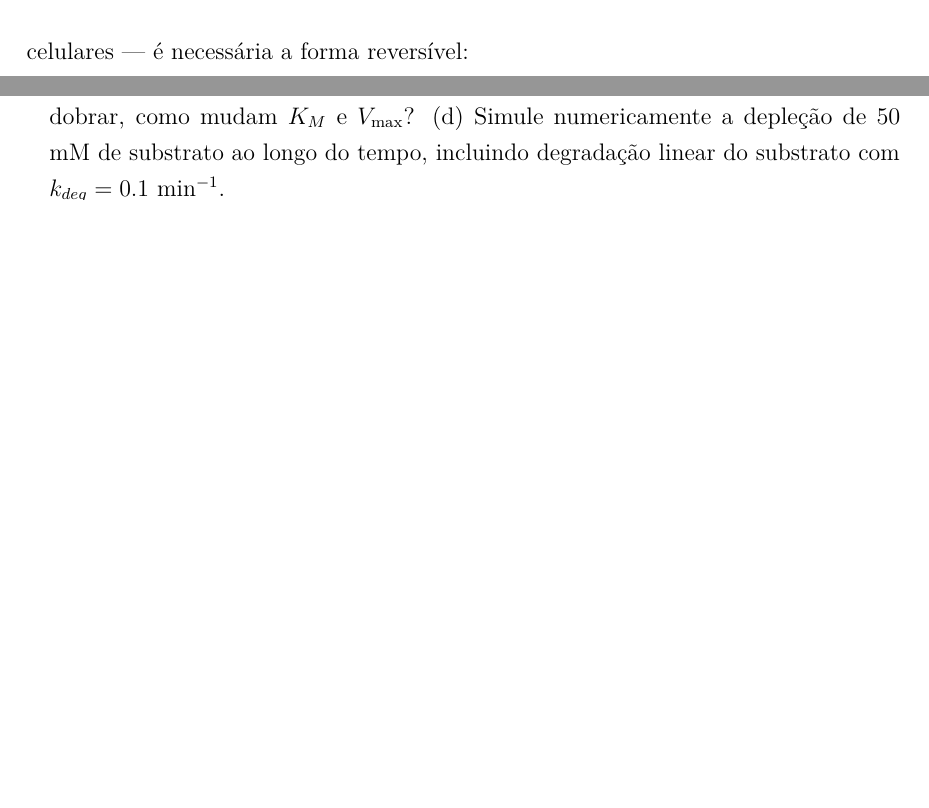
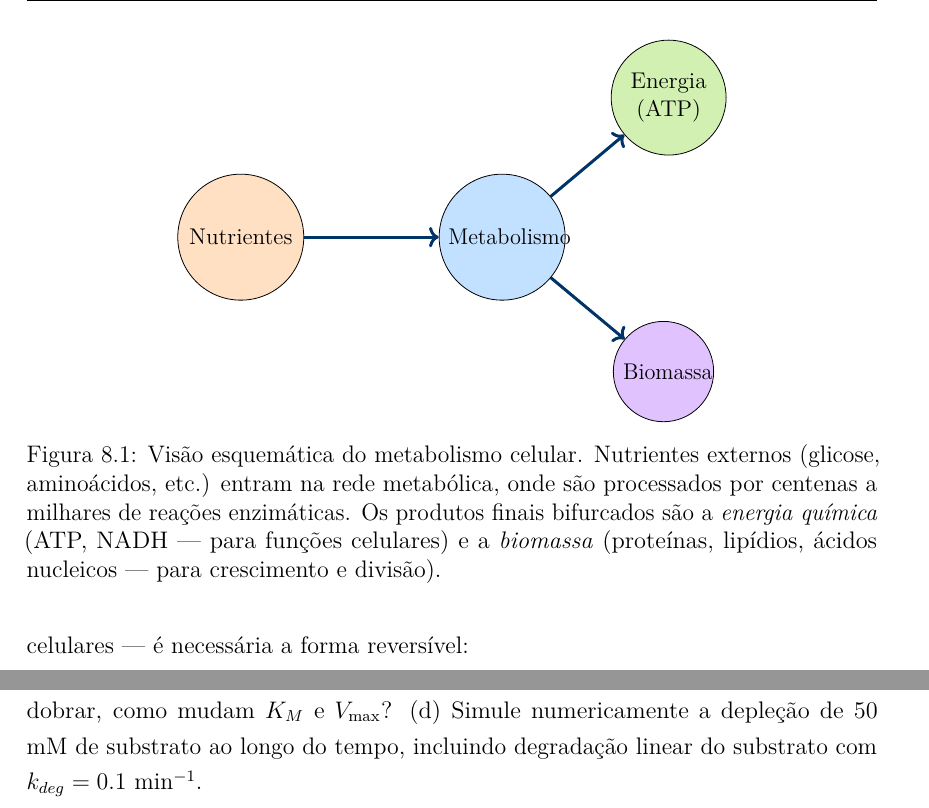
Before and after one commit to neylemkeunesp/bbs, a LaTeX thesis (livro2/main.tex, which reads livro2/capitulos/cap08.tex): two parts of pages 146 and 155 of 380 before the commit and two parts of pages 146 and 156 of 380 after it, joined at a grey line, cut at the place of the change, the shorter picture padded with empty space. Compiled offline with pdfLaTeX.

Commit message:
cap08: 1 figura TikZ portada dos slides (diagrama metabolismo celular)

```diff
--- a/livro2/capitulos/cap08.tex
+++ b/livro2/capitulos/cap08.tex
@@ -15,6 +15,22 @@ experimentalmente os fluxos numa rede; análise de balanço de fluxo (FBA) para
 computacionalmente distribuições de fluxo em redes de escala genômica; e modos elementares
 de fluxo como representação estrutural do espaço de soluções possíveis. Encerramos com
 a metabolômica e sua integração com os demais níveis ômicos.
+
+\begin{figure}[htbp]
+\centering
+\begin{tikzpicture}[node distance=2.5cm, scale=0.95, transform shape]
+    \node[draw, circle, fill=laranjacel!30, text width=2cm, align=center] (nut) {Nutrientes};
+    \node[draw, circle, fill=azulclaro!30, text width=2cm, align=center, right=of nut] (met) {Metabolismo};
+    \node[draw, circle, fill=verdeacido!30, text width=1.5cm, align=center, above right=1cm and 1.5cm of met] (atp) {Energia\\(ATP)};
+    \node[draw, circle, fill=roxodna!30, text width=1.5cm, align=center, below right=1cm and 1.5cm of met] (bio) {Biomassa};
+
+    \draw[->, thick, azulescuro, line width=1.5pt] (nut) -- (met);
+    \draw[->, thick, azulescuro, line width=1.5pt] (met) -- (atp);
+    \draw[->, thick, azulescuro, line width=1.5pt] (met) -- (bio);
+\end{tikzpicture}
+\caption{Visão esquemática do metabolismo celular. Nutrientes externos (glicose, aminoácidos, etc.) entram na rede metabólica, onde são processados por centenas a milhares de reações enzimáticas. Os produtos finais bifurcados são a \emph{energia química} (ATP, NADH --- para funções celulares) e a \emph{biomassa} (proteínas, lipídios, ácidos nucleicos --- para crescimento e divisão).}
+\label{fig:08-metabolismo}
+\end{figure}
 
 \section{Cinéticas de Reações Metabólicas}
 
```
